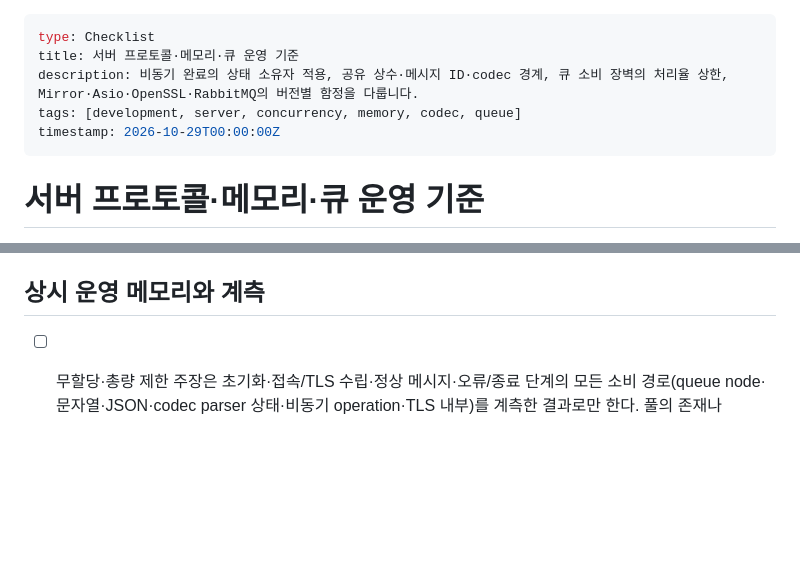
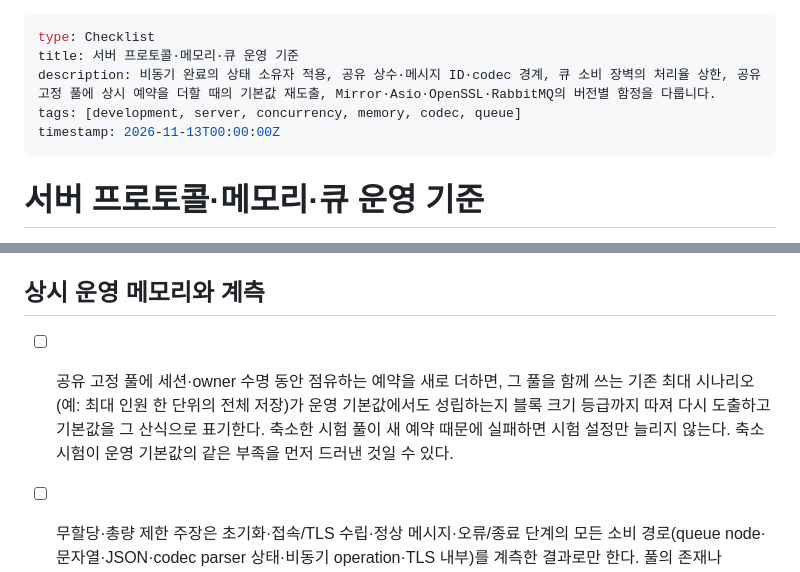
Before and after one commit to Ho-Gyu-Lee/hello-omp, a Markdown page: okf/development/server-checklist.md, 2 parts joined by grey strips. Drawn GitHub-style; blank space fills up the shorter version.

Commit message:
docs(okf): record that adding a session-lifetime reservation to a shared fixed pool requires re-deriving the production default against the largest existing scenario down to block size classes, and that a shrunken test pool failing on the new reservation may be exposing the same shortage in the default rather than a test setting to raise

```diff
--- a/okf/development/server-checklist.md
+++ b/okf/development/server-checklist.md
@@ -1,9 +1,9 @@
 ---
 type: Checklist
 title: 서버 프로토콜·메모리·큐 운영 기준
-description: 비동기 완료의 상태 소유자 적용, 공유 상수·메시지 ID·codec 경계, 큐 소비 장벽의 처리율 상한, Mirror·Asio·OpenSSL·RabbitMQ의 버전별 함정을 다룹니다.
+description: 비동기 완료의 상태 소유자 적용, 공유 상수·메시지 ID·codec 경계, 큐 소비 장벽의 처리율 상한, 공유 고정 풀에 상시 예약을 더할 때의 기본값 재도출, Mirror·Asio·OpenSSL·RabbitMQ의 버전별 함정을 다룹니다.
 tags: [development, server, concurrency, memory, codec, queue]
-timestamp: 2026-10-29T00:00:00Z
+timestamp: 2026-11-13T00:00:00Z
 ---
 
 # 서버 프로토콜·메모리·큐 운영 기준
@@ -21,6 +21,7 @@ timestamp: 2026-10-29T00:00:00Z
 - [ ] RabbitMQ 4.3.0부터 Khepri가 유일한 메타데이터 저장소이고, transient non-exclusive 큐·`global_qos`·`x-queue-mode`(CQv1) 선언이 기본 거부된다. 4.4.x로의 롤링 업그레이드는 4.2.x·4.3.x에서만 지원되며 그 전에 모든 stable feature flag를 켜고, 업그레이드 뒤 새 flag를 `rabbitmqctl enable_feature_flag all`로 켠다. 4.4.0은 classic queue 메시지 저장 파일을 v2(`.sqs`)로 쓰기 시작하면 4.3 이하로 내릴 수 없으므로 롤백은 업그레이드 직전 데이터 디렉터리 사본으로만 한다. `definitions.local.path` 부트 가져오기는 기본값(`skip_if_unchanged=false`)에서 기동마다 실행되어 기존 사용자의 해시·태그·권한을 파일 내용으로 덮어쓴다([4.3.0](https://github.com/rabbitmq/rabbitmq-server/releases/tag/v4.3.0)·[4.4.0](https://github.com/rabbitmq/rabbitmq-server/releases/tag/v4.4.0) 릴리스 노트, [업그레이드 경로](https://www.rabbitmq.com/docs/upgrade), `rabbit_definitions.erl` v4.4.0, 확인 2026-10-29).
 
 ## 상시 운영 메모리와 계측
+- [ ] 공유 고정 풀에 세션·owner 수명 동안 점유하는 예약을 새로 더하면, 그 풀을 함께 쓰는 기존 최대 시나리오(예: 최대 인원 한 단위의 전체 저장)가 운영 기본값에서도 성립하는지 블록 크기 등급까지 따져 다시 도출하고 기본값을 그 산식으로 표기한다. 축소한 시험 풀이 새 예약 때문에 실패하면 시험 설정만 늘리지 않는다. 축소 시험이 운영 기본값의 같은 부족을 먼저 드러낸 것일 수 있다.
 - [ ] 무할당·총량 제한 주장은 초기화·접속/TLS 수립·정상 메시지·오류/종료 단계의 모든 소비 경로(queue node·문자열·JSON·codec parser 상태·비동기 operation·TLS 내부)를 계측한 결과로만 한다. 풀의 존재나 `reserve`는 증거가 아니다. 풀 고갈의 heap fallback과 반환 블록 보관량도 상한을 갖고, 저장소 수명은 callback 취소 요청이 아니라 마지막 사용과 deallocate까지 유지한다. 측정 범위는 [측정과 검증의 범위](/development/runtime-diagnostics.md#측정과-검증의-범위)를 따른다.
 - [ ] 완결된 단위(datagram, 길이로 잘린 frame) 안의 내부 길이가 남은 바이트를 넘거나 정수 변환에서 넘치면 "데이터 부족 대기"가 아니라 프로토콜 오류로 즉시 연결을 끊는다. 대기로 처리하면 그 연결의 수신 큐가 영구 정지하고 이후 batch가 무제한 쌓인다. 부족 대기는 stream 재조립 경계에만 상한과 함께 둔다. 컬렉션은 `개수 × 요소의 최소 wire 크기 ≤ 남은 바이트`와 메시지별 의미 상한을 할당 전에 판정한다. Mirror는 이 경우 큐를 비우고 예외로 끊도록 고쳤으므로 fork는 upstream 보안 수정 반영 여부를 대조하고, 고정 소스의 `AllocationLimit`은 요소 수 기준이다([`Unbatcher.cs`](https://github.com/MirrorNetworking/Mirror/blob/c4f3739966e151f405be1762d33502794fd034ff/Assets/Mirror/Core/Batching/Unbatcher.cs), 조회 2026-10-11).
 - [ ] `SSL_MODE_RELEASE_BUFFERS`는 유휴 TLS buffer 반납(반복 할당)과 연결별 상주 메모리의 교환이다. 전송 wrapper가 실제 설정하는 값을 확인한다([OpenSSL mode 문서](https://docs.openssl.org/4.0/man3/SSL_CTX_set_mode/), 확인 2026-10-15).
```
Also changed, not shown: okf/development/index.md (+1 -1 lines).
